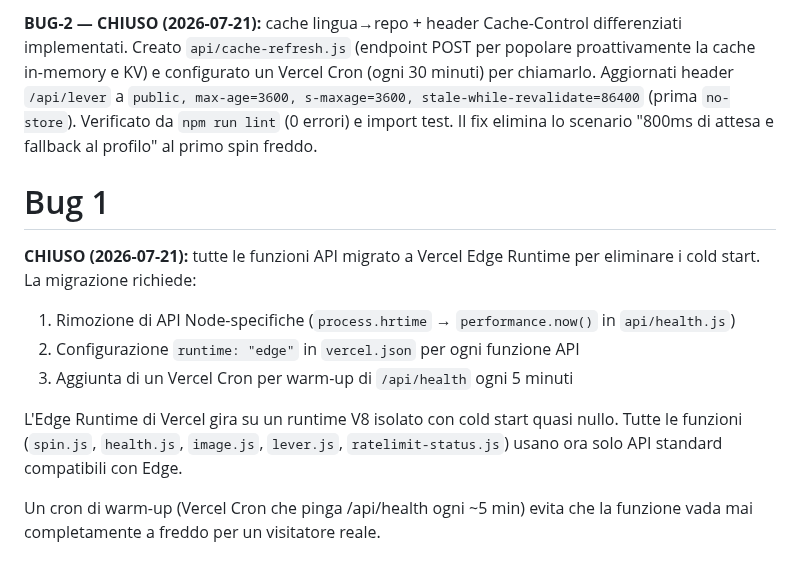
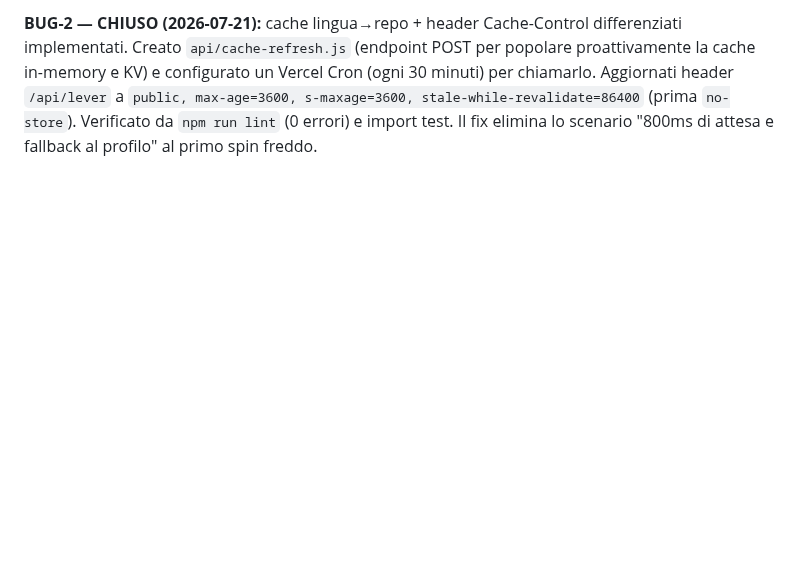
Before and after one commit to simrim96/GithubSlotMachine, a Markdown page: ISSUES.md, the part around the change. Drawn GitHub-style; blank space fills up the shorter version.

Commit message:
Remove Bug 1 entry from ISSUES.md (resolved)

```diff
--- a/ISSUES.md
+++ b/ISSUES.md
@@ -106,19 +106,3 @@ della suite `vitest` (227 test, tutti verdi) e import runtime di `languages.js`.
   Aggiornati header `/api/lever` a `public, max-age=3600, s-maxage=3600, stale-while-revalidate=86400`
   (prima `no-store`). Verificato da `npm run lint` (0 errori) e import test. Il fix
   elimina lo scenario "800ms di attesa e fallback al profilo" al primo spin freddo.
-
-# Bug 1
-**CHIUSO (2026-07-21):** tutte le funzioni API migrato a Vercel Edge Runtime
-per eliminare i cold start. La migrazione richiede:
-
-1. Rimozione di API Node-specifiche (`process.hrtime` → `performance.now()` in
-   `api/health.js`)
-2. Configurazione `runtime: "edge"` in `vercel.json` per ogni funzione API
-3. Aggiunta di un Vercel Cron per warm-up di `/api/health` ogni 5 minuti
-
-L'Edge Runtime di Vercel gira su un runtime V8 isolato con cold start quasi
-nullo. Tutte le funzioni (`spin.js`, `health.js`, `image.js`, `lever.js`,
-`ratelimit-status.js`) usano ora solo API standard compatibili con Edge.
-
-Un cron di warm-up (Vercel Cron che pinga /api/health ogni ~5 min) evita che
-la funzione vada mai completamente a freddo per un visitatore reale.
```
